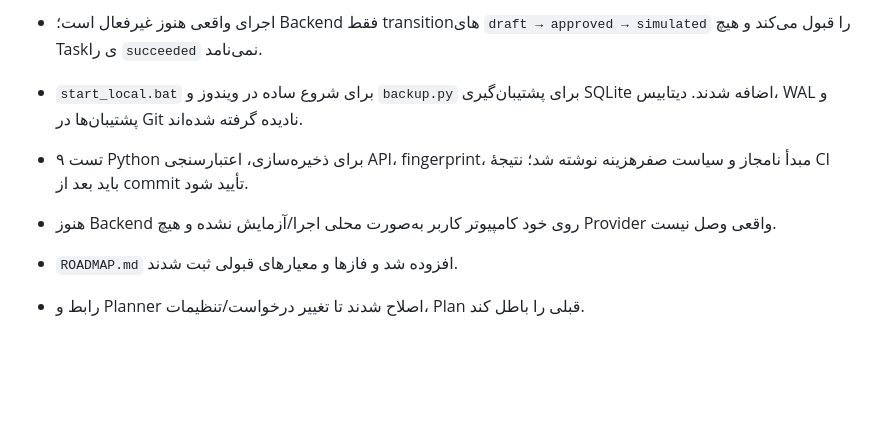
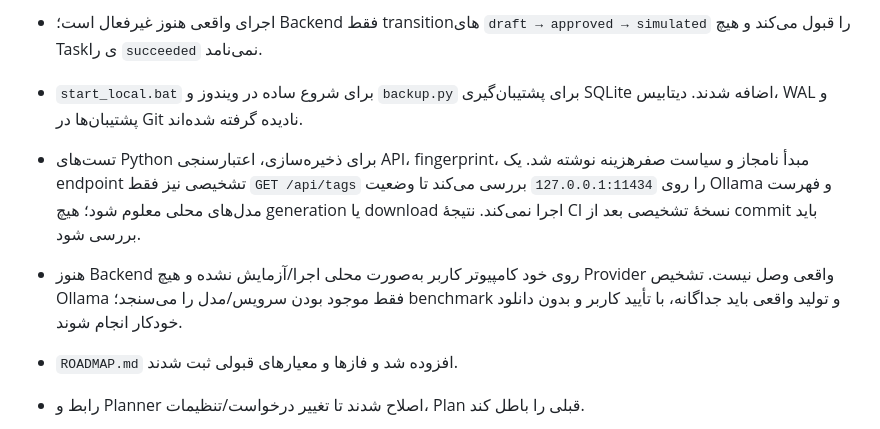
Before and after one commit to najafkalizadehkoorosh-cmyk/ai-content-generator, a Markdown page: ai-router/ROADMAP.md, the part around the change. GitHub-like rendering; blank space fills up the shorter version.

Commit message:
Record non-invasive local Ollama diagnostic

```diff
--- a/ai-router/ROADMAP.md
+++ b/ai-router/ROADMAP.md
@@ -48,8 +48,8 @@ https://github.com/najafkalizadehkoorosh-cmyk/ai-content-generator/actions/runs/
 - رابط از همان مبدأ محلی به API وصل می‌شود؛ طرح پس از Preview ذخیره و وضعیت تأیید/شبیه‌سازی ثبت می‌شود. تاریخچه در رابط نشان داده می‌شود.
 - اجرای واقعی هنوز غیرفعال است؛ Backend فقط transitionهای `draft → approved → simulated` را قبول می‌کند و هیچ Taskی را `succeeded` نمی‌نامد.
 - `start_local.bat` برای شروع ساده در ویندوز و `backup.py` برای پشتیبان‌گیری SQLite اضافه شدند. دیتابیس، WAL و پشتیبان‌ها در Git نادیده گرفته شده‌اند.
-- ۹ تست Python برای ذخیره‌سازی، اعتبارسنجی API، fingerprint، مبدأ نامجاز و سیاست صفرهزینه نوشته شد؛ نتیجهٔ CI باید بعد از commit تأیید شود.
-- هنوز Backend روی خود کامپیوتر کاربر به‌صورت محلی اجرا/آزمایش نشده و هیچ Provider واقعی وصل نیست.
+- تست‌های Python برای ذخیره‌سازی، اعتبارسنجی API، fingerprint، مبدأ نامجاز و سیاست صفرهزینه نوشته شد. یک endpoint تشخیصی نیز فقط `GET /api/tags` را روی `127.0.0.1:11434` بررسی می‌کند تا وضعیت Ollama و فهرست مدل‌های محلی معلوم شود؛ هیچ generation یا download اجرا نمی‌کند. نتیجهٔ CI نسخهٔ تشخیصی بعد از commit باید بررسی شود.
+- هنوز Backend روی خود کامپیوتر کاربر به‌صورت محلی اجرا/آزمایش نشده و هیچ Provider واقعی وصل نیست. تشخیص Ollama فقط موجود بودن سرویس/مدل را می‌سنجد؛ benchmark و تولید واقعی باید جداگانه، با تأیید کاربر و بدون دانلود خودکار انجام شوند.
 
 - `ROADMAP.md` افزوده شد و فازها و معیارهای قبولی ثبت شدند.
 - رابط و Planner اصلاح شدند تا تغییر درخواست/تنظیمات، Plan قبلی را باطل کند.
```
